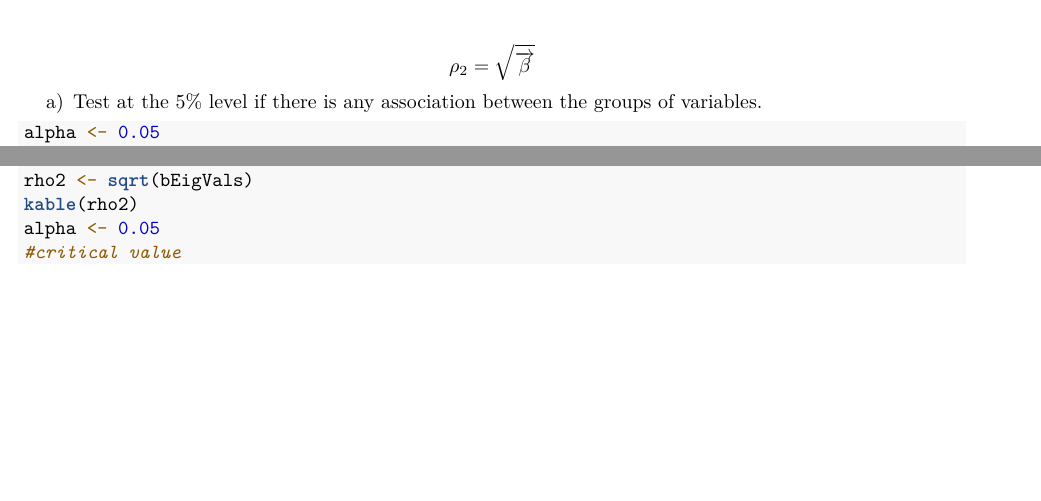
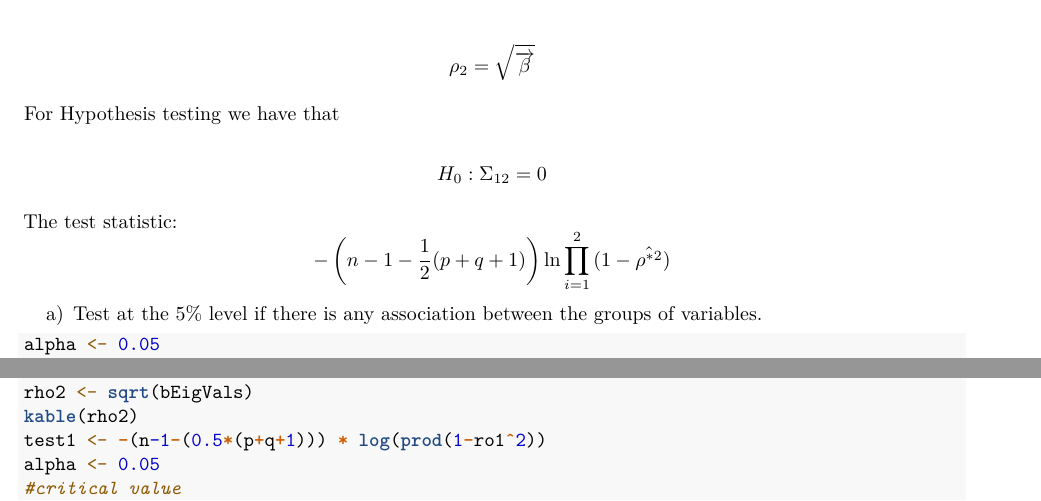
Before and after one commit to agustinvalencia/MV04, an R Markdown document (group_report.Rmd): two parts of pages 2 and 3 of 3, joined at a grey line, cut so that both start at the same text, the shorter picture padded with empty space. Rendered offline with R 4.5, knitr and Pandoc, then LaTeX, with nearby package versions; the code chunks are not run, so their results and figures are left out.

Commit message:
hypothesis

````diff
--- a/group_report.Rmd
+++ b/group_report.Rmd
@@ -141,6 +141,21 @@ rho2 <- sqrt(bEigVals)
 kable(rho2)
 ```
 
+For Hypothesis testing we have that
+
+$$H_0 : \Sigma_{12} = 0 $$
+
+
+
+
+
+
+The test statistic:
+$$ -\left( n - 1 - \frac{1}{2}(p+q+1)\right) \ln \prod_{i=1}^2{(1-\hat{\rho^{*2}})} $$
+
+```{r, echo=FALSE}
+test1 <- -(n-1-(0.5*(p+q+1))) * log(prod(1-ro1^2))
+```
 
 
 
````
Also changed, not shown: group_report.pdf.
